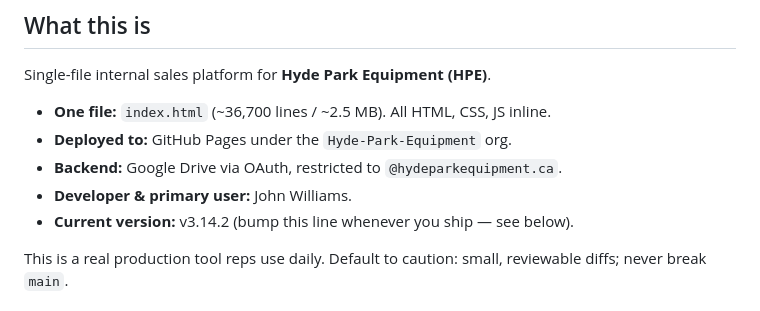
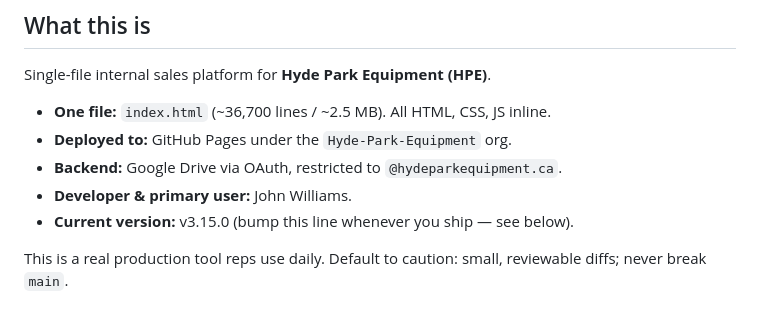
Before and after one commit to Hyde-Park-Equipment/Hyde-Park-Equipment.github.io, a Markdown page: CLAUDE.md, the part around the change. Drawn GitHub-style.

Commit message:
docs: CLAUDE.md current version -> v3.15.0
Co-Authored-By: Claude Fable 5 <noreply@anthropic.com>

```diff
--- a/CLAUDE.md
+++ b/CLAUDE.md
@@ -10,7 +10,7 @@ Single-file internal sales platform for **Hyde Park Equipment (HPE)**.
 - **Deployed to:** GitHub Pages under the `Hyde-Park-Equipment` org.
 - **Backend:** Google Drive via OAuth, restricted to `@hydeparkequipment.ca`.
 - **Developer & primary user:** John Williams.
-- **Current version:** v3.14.2 (bump this line whenever you ship — see below).
+- **Current version:** v3.15.0 (bump this line whenever you ship — see below).
 
 This is a real production tool reps use daily. Default to caution: small,
 reviewable diffs; never break `main`.
```
